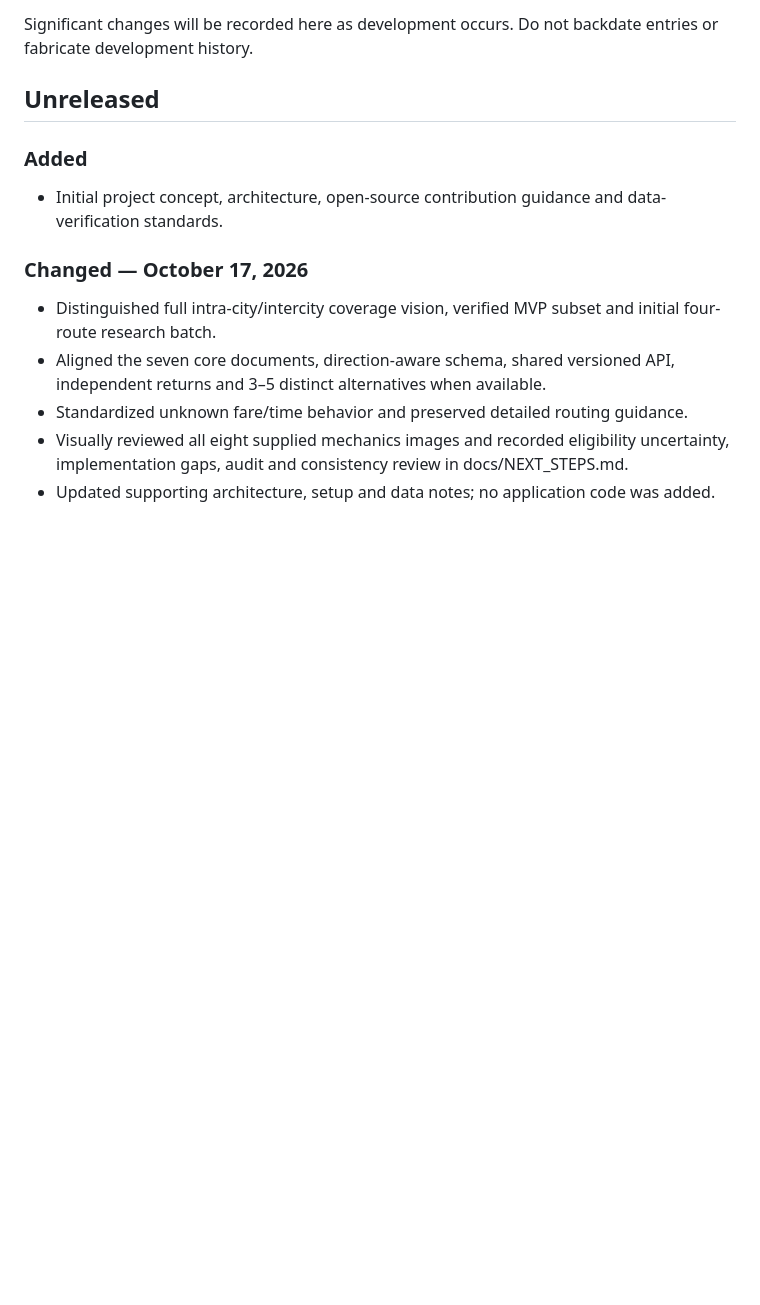
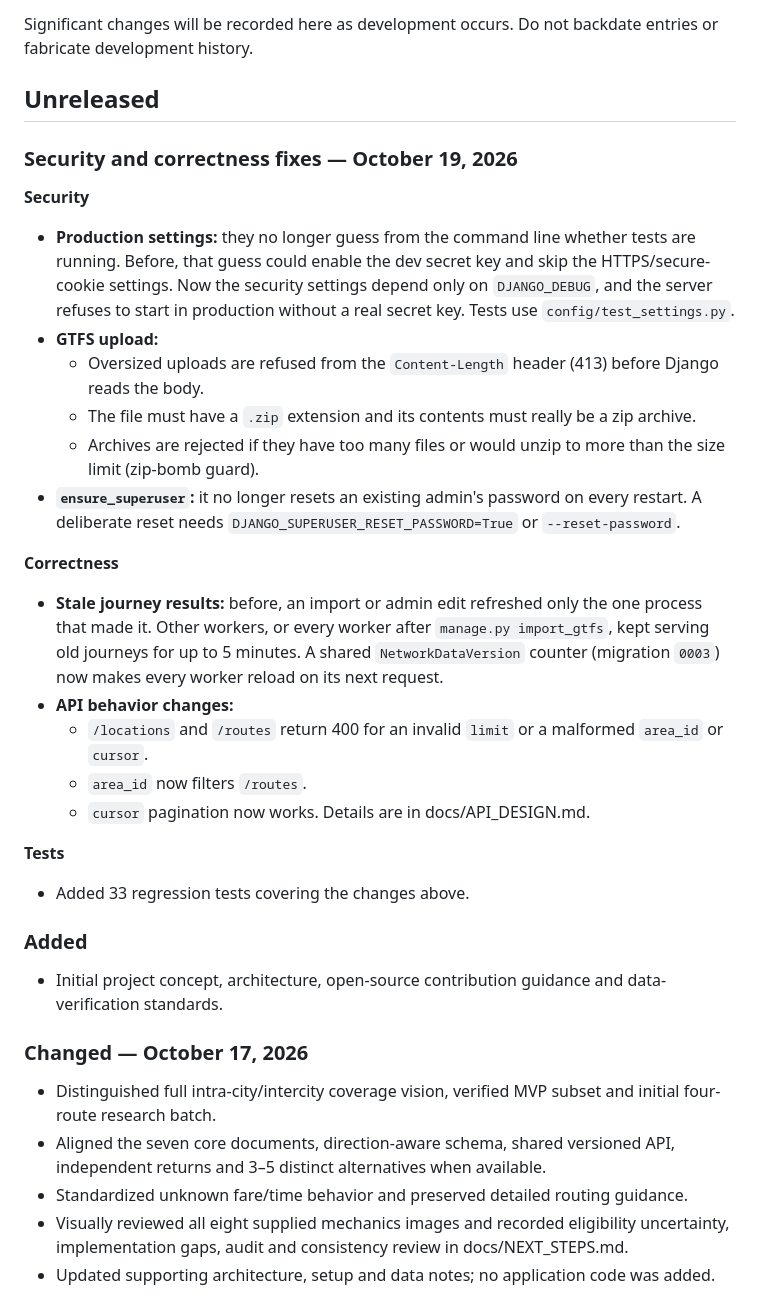
Before and after one commit to Sherilyn19/PadungGo, a Markdown page: CHANGELOG.md, the part around the change. GitHub-like rendering; blank space fills up the shorter version.

Commit message:
docs(changelog): record October 19 security and correctness fixes

```diff
--- a/CHANGELOG.md
+++ b/CHANGELOG.md
@@ -3,6 +3,26 @@
 Significant changes will be recorded here as development occurs. Do not backdate entries or fabricate development history.
 
 ## Unreleased
+
+### Security and correctness fixes — October 19, 2026
+
+**Security**
+- **Production settings:** they no longer guess from the command line whether tests are running. Before, that guess could enable the dev secret key and skip the HTTPS/secure-cookie settings. Now the security settings depend only on `DJANGO_DEBUG`, and the server refuses to start in production without a real secret key. Tests use `config/test_settings.py`.
+- **GTFS upload:**
+  - Oversized uploads are refused from the `Content-Length` header (413) before Django reads the body.
+  - The file must have a `.zip` extension and its contents must really be a zip archive.
+  - Archives are rejected if they have too many files or would unzip to more than the size limit (zip-bomb guard).
+- **`ensure_superuser`:** it no longer resets an existing admin's password on every restart. A deliberate reset needs `DJANGO_SUPERUSER_RESET_PASSWORD=True` or `--reset-password`.
+
+**Correctness**
+- **Stale journey results:** before, an import or admin edit refreshed only the one process that made it. Other workers, or every worker after `manage.py import_gtfs`, kept serving old journeys for up to 5 minutes. A shared `NetworkDataVersion` counter (migration `0003`) now makes every worker reload on its next request.
+- **API behavior changes:**
+  - `/locations` and `/routes` return 400 for an invalid `limit` or a malformed `area_id` or `cursor`.
+  - `area_id` now filters `/routes`.
+  - `cursor` pagination now works. Details are in docs/API_DESIGN.md.
+
+**Tests**
+- Added 33 regression tests covering the changes above.
 
 ### Added
 - Initial project concept, architecture, open-source contribution guidance and data-verification standards.
```
